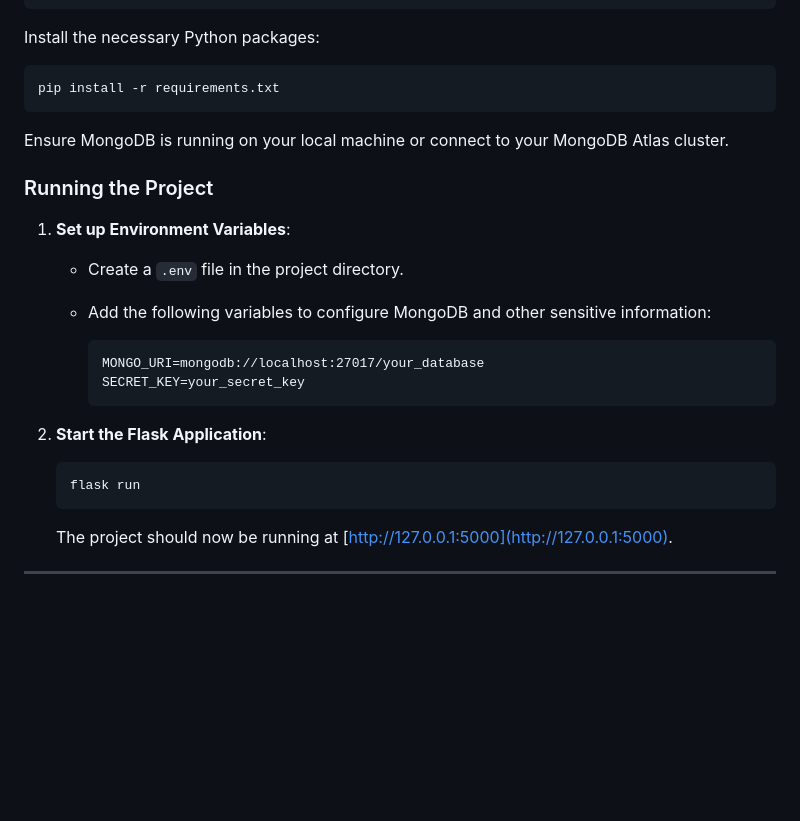
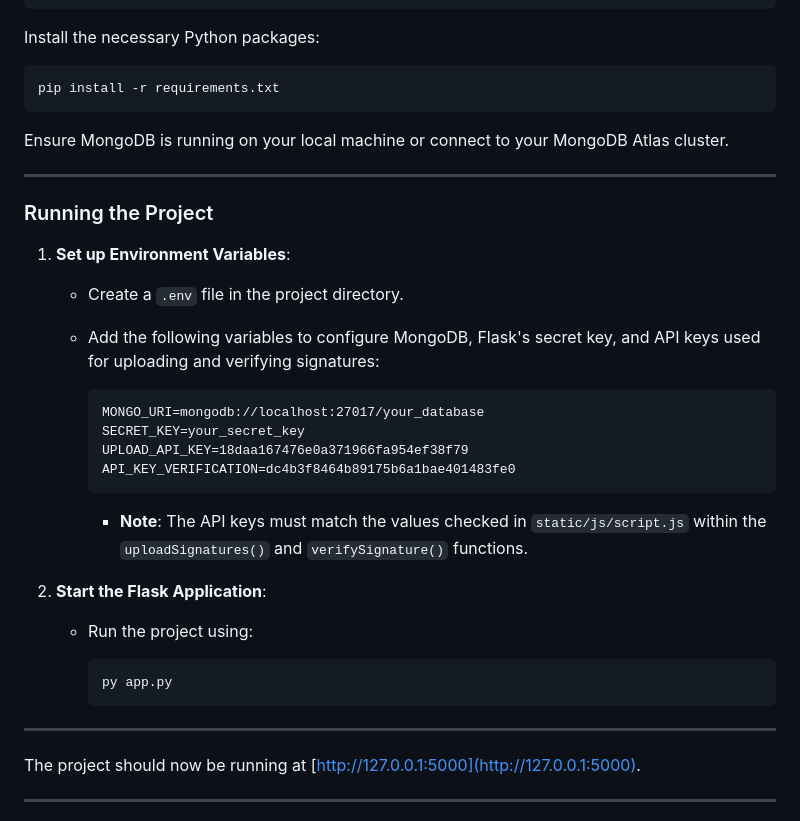
Before and after one commit to Tonmoy313/Signature_matching, a Markdown page: README.md, the part around the change. Rendered like a GitHub page; blank space fills up the shorter version.

````diff
--- a/README.md
+++ b/README.md
@@ -71,22 +71,31 @@ pip install -r requirements.txt
 
 Ensure MongoDB is running on your local machine or connect to your MongoDB Atlas cluster.
 
+---
+
 ### Running the Project
 
 1. **Set up Environment Variables**:
    - Create a `.env` file in the project directory.
-   - Add the following variables to configure MongoDB and other sensitive information:
+   - Add the following variables to configure MongoDB, Flask's secret key, and API keys used for uploading and verifying signatures:
 
      ```plaintext
      MONGO_URI=mongodb://localhost:27017/your_database
      SECRET_KEY=your_secret_key
+     UPLOAD_API_KEY=18daa167476e0a371966fa954ef38f79
+     API_KEY_VERIFICATION=dc4b3f8464b89175b6a1bae401483fe0
      ```
 
+     - **Note**: The API keys must match the values checked in `static/js/script.js` within the `uploadSignatures()` and `verifySignature()` functions.
+
 2. **Start the Flask Application**:
+   - Run the project using:
 
-   ```bash
-   flask run
-   ```
+     ```bash
+     py app.py
+     ```
+
+---
 
    The project should now be running at [http://127.0.0.1:5000](http://127.0.0.1:5000).
 
````
